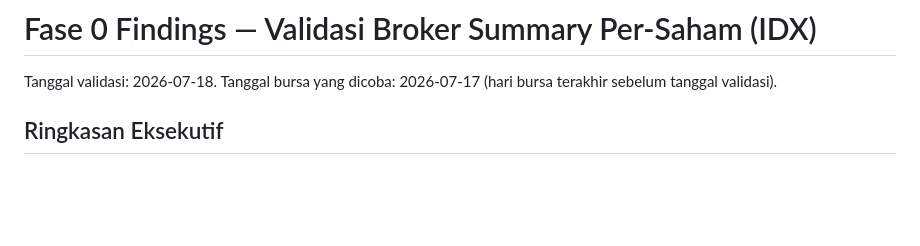
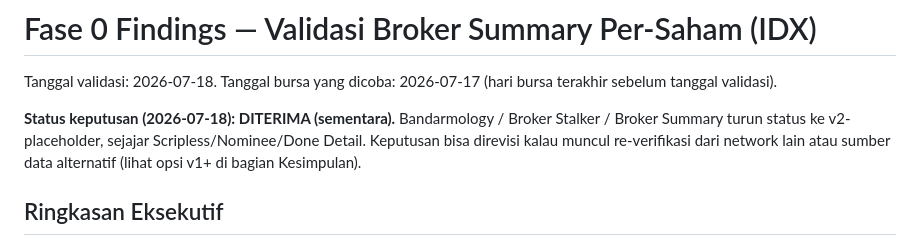
Before and after one commit to osindo-dev/elona, a Markdown page: docs/fase-0-findings.md, the part around the change. Drawn GitHub-style; blank space fills up the shorter version.

Commit message:
docs: record acceptance of v2-placeholder recommendation
Bandarmology/Broker Stalker/Broker Summary confirmed down to
v2-placeholder status, pending re-verification or alt data source.

Co-Authored-By: Claude Sonnet 5 <noreply@anthropic.com>

```diff
--- a/docs/fase-0-findings.md
+++ b/docs/fase-0-findings.md
@@ -2,6 +2,12 @@
 
 Tanggal validasi: 2026-07-18. Tanggal bursa yang dicoba: 2026-07-17 (hari
 bursa terakhir sebelum tanggal validasi).
+
+**Status keputusan (2026-07-18): DITERIMA (sementara).** Bandarmology /
+Broker Stalker / Broker Summary turun status ke v2-placeholder, sejajar
+Scripless/Nominee/Done Detail. Keputusan bisa direvisi kalau muncul
+re-verifikasi dari network lain atau sumber data alternatif (lihat opsi
+v1+ di bagian Kesimpulan).
 
 ## Ringkasan Eksekutif
 
```
